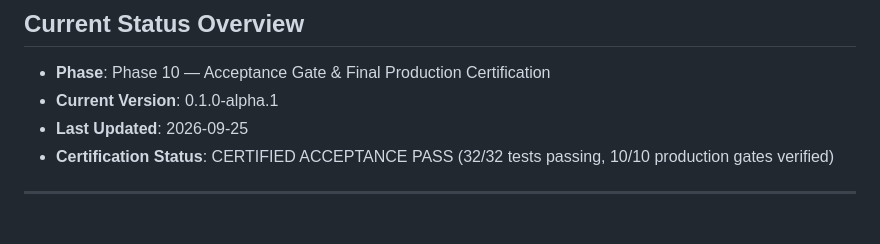
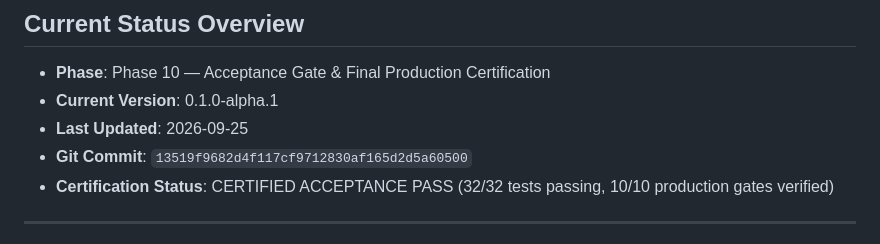
Before and after one commit to dayashimoga/SpaaS, a Markdown page: IMPLEMENTATION.md, the part around the change. GitHub-like rendering.

Commit message:
docs: record exact Git commit in IMPLEMENTATION.md

```diff
--- a/IMPLEMENTATION.md
+++ b/IMPLEMENTATION.md
@@ -9,6 +9,7 @@ This document records the exact state of implementation across all subsystems of
 - **Phase**: Phase 10 — Acceptance Gate & Final Production Certification
 - **Current Version**: 0.1.0-alpha.1
 - **Last Updated**: 2026-09-25
+- **Git Commit**: `13519f9682d4f117cf9712830af165d2d5a60500`
 - **Certification Status**: CERTIFIED ACCEPTANCE PASS (32/32 tests passing, 10/10 production gates verified)
 
 ---
```
